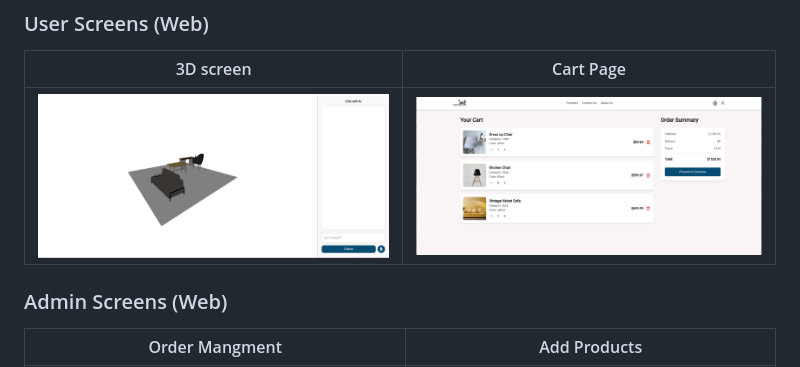
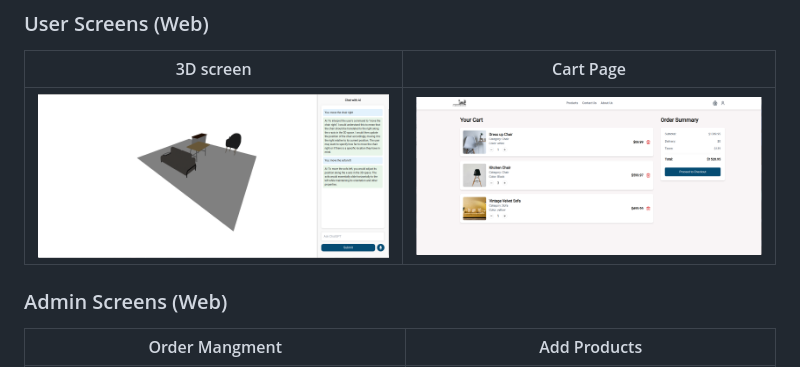
Before and after one commit to mohammad-osseily/FurniSphere-fullstack, a Markdown page: README.md, the part around the change. Rendered like a GitHub page; pictures changed too: readme/demo/ThreeD1.png (added).

Commit message:
finalized readme

```diff
--- a/README.md
+++ b/README.md
@@ -56,7 +56,7 @@
 ### User Screens (Web)
 | 3D screen  | Cart Page |
 | ---| ---|
-| ![Landing](./readme/demo/ThreeD.png) | ![fsdaf](./readme/demo/Cart.png) |
+| ![Landing](./readme/demo/ThreeD1.png) | ![fsdaf](./readme/demo/Cart.png) |
 
 
 
```
